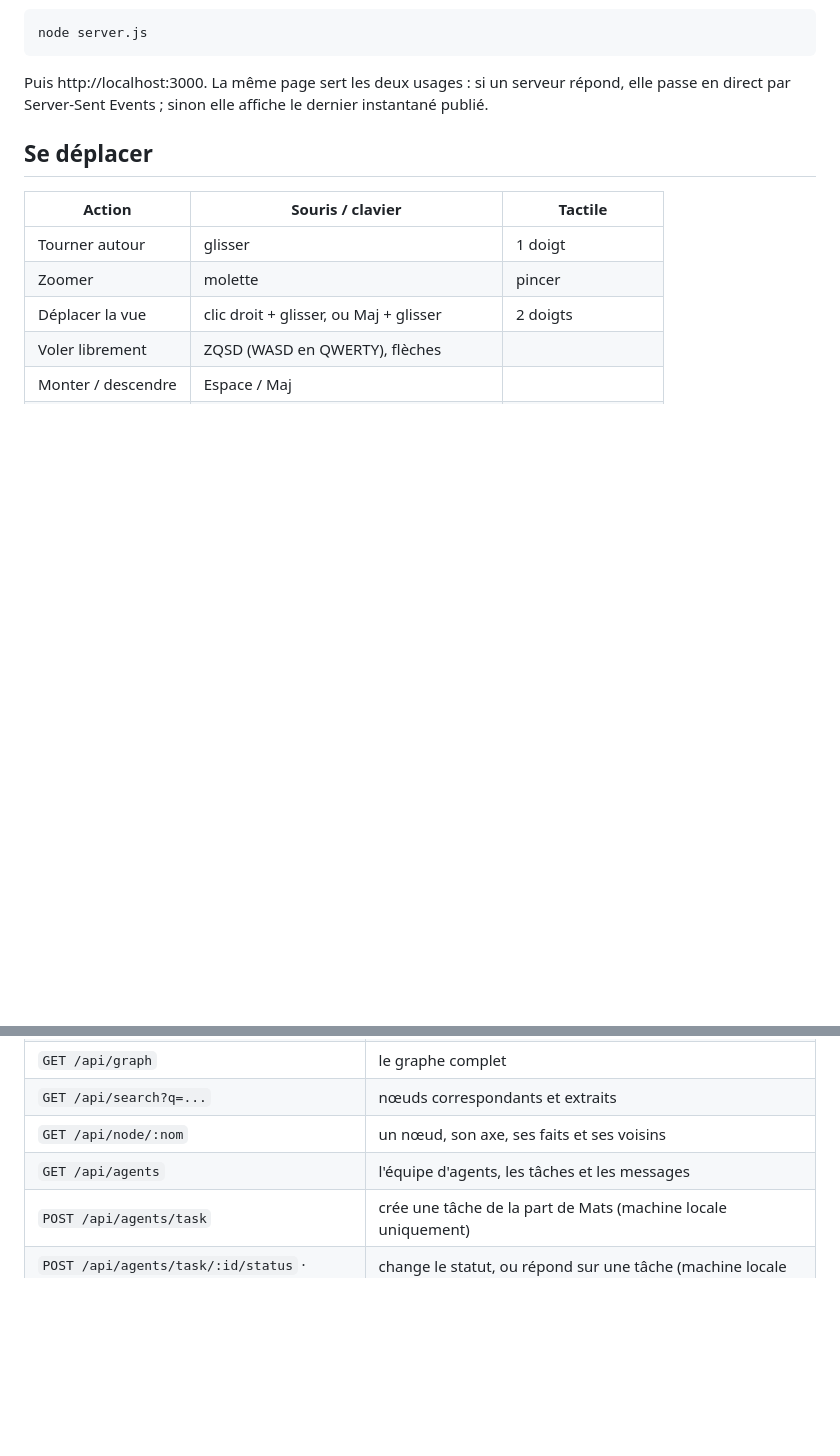
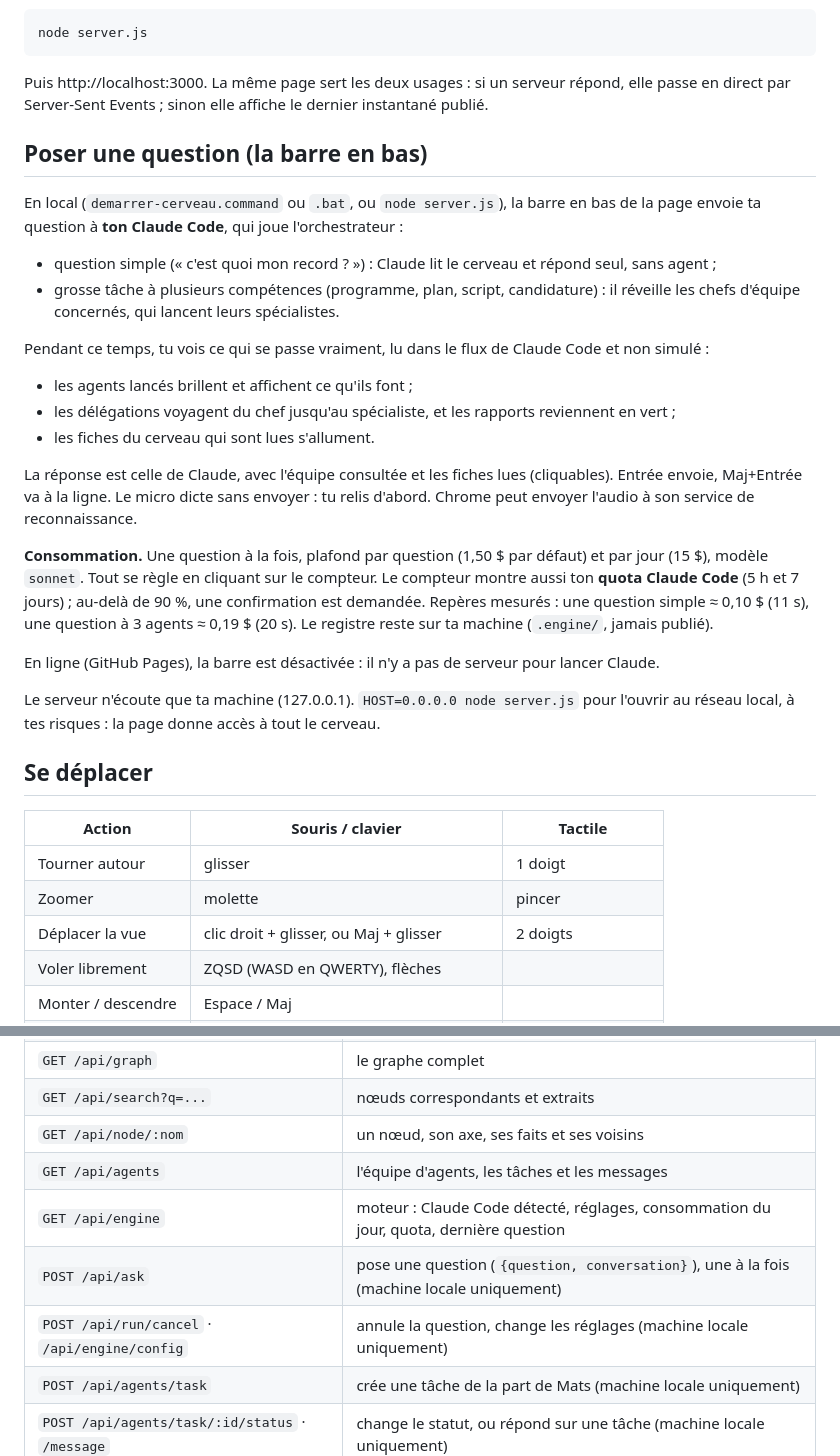
Before and after one commit to mystarten/Generally-, a Markdown page: README-cerveau.md, 2 parts joined by grey strips. Rendered like a GitHub page; blank space fills up the shorter version.

Commit message:
Documentation de la barre de question et du moteur
README : comment poser une question, ce qui s'allume et pourquoi c'est
reel, la consommation (plafonds, quota, reperes mesures : 0,10 $ pour une
question simple, 0,19 $ pour une question a 3 agents), l'ecoute limitee a
la machine locale. agents/README : les trois facons de parler aux agents.
CLAUDE.md : le mode moteur.

Verifie sur un vrai essai : question simple, aucun agent lance, une
recherche dans le cerveau (4 fiches allumees), 11 s, 0,10 $, bonne reponse,
pas de tour en trop du hook.

Co-Authored-By: Claude Opus 5.5 <noreply@anthropic.com>
Claude-Session: https://claude.ai/code/session_012cWEGSe4NAoHyZEgiUcdKR

```diff
--- a/README-cerveau.md
+++ b/README-cerveau.md
@@ -21,6 +21,36 @@ node server.js
 
 Puis http://localhost:3000. La même page sert les deux usages : si un serveur répond, elle passe en direct
 par Server-Sent Events ; sinon elle affiche le dernier instantané publié.
+
+## Poser une question (la barre en bas)
+
+En local (`demarrer-cerveau.command` ou `.bat`, ou `node server.js`), la barre en bas de la page envoie ta
+question à **ton Claude Code**, qui joue l'orchestrateur :
+
+- question simple (« c'est quoi mon record ? ») : Claude lit le cerveau et répond seul, sans agent ;
+- grosse tâche à plusieurs compétences (programme, plan, script, candidature) : il réveille les chefs
+  d'équipe concernés, qui lancent leurs spécialistes.
+
+Pendant ce temps, tu vois ce qui se passe vraiment, lu dans le flux de Claude Code et non simulé :
+
+- les agents lancés brillent et affichent ce qu'ils font ;
+- les délégations voyagent du chef jusqu'au spécialiste, et les rapports reviennent en vert ;
+- les fiches du cerveau qui sont lues s'allument.
+
+La réponse est celle de Claude, avec l'équipe consultée et les fiches lues (cliquables).
+Entrée envoie, Maj+Entrée va à la ligne. Le micro dicte sans envoyer : tu relis d'abord.
+Chrome peut envoyer l'audio à son service de reconnaissance.
+
+**Consommation.** Une question à la fois, plafond par question (1,50 $ par défaut) et par jour (15 $),
+modèle `sonnet`. Tout se règle en cliquant sur le compteur. Le compteur montre aussi ton **quota Claude
+Code** (5 h et 7 jours) ; au-delà de 90 %, une confirmation est demandée. Repères mesurés :
+une question simple ≈ 0,10 $ (11 s), une question à 3 agents ≈ 0,19 $ (20 s).
+Le registre reste sur ta machine (`.engine/`, jamais publié).
+
+En ligne (GitHub Pages), la barre est désactivée : il n'y a pas de serveur pour lancer Claude.
+
+Le serveur n'écoute que ta machine (127.0.0.1). `HOST=0.0.0.0 node server.js` pour l'ouvrir au réseau local,
+à tes risques : la page donne accès à tout le cerveau.
 
 ## Se déplacer
 
@@ -138,6 +168,9 @@ L'axe d'un nœud vient de `axis:`, sinon du hub le plus proche par les liens.
 | `GET /api/search?q=...` | nœuds correspondants et extraits |
 | `GET /api/node/:nom` | un nœud, son axe, ses faits et ses voisins |
 | `GET /api/agents` | l'équipe d'agents, les tâches et les messages |
+| `GET /api/engine` | moteur : Claude Code détecté, réglages, consommation du jour, quota, dernière question |
+| `POST /api/ask` | pose une question (`{question, conversation}`), une à la fois (machine locale uniquement) |
+| `POST /api/run/cancel` · `/api/engine/config` | annule la question, change les réglages (machine locale uniquement) |
 | `POST /api/agents/task` | crée une tâche de la part de Mats (machine locale uniquement) |
 | `POST /api/agents/task/:id/status` · `/message` | change le statut, ou répond sur une tâche (machine locale uniquement) |
 
```
Also changed, not shown: CLAUDE.md (+6 -0 lines), agents/README.md (+8 -0 lines).
